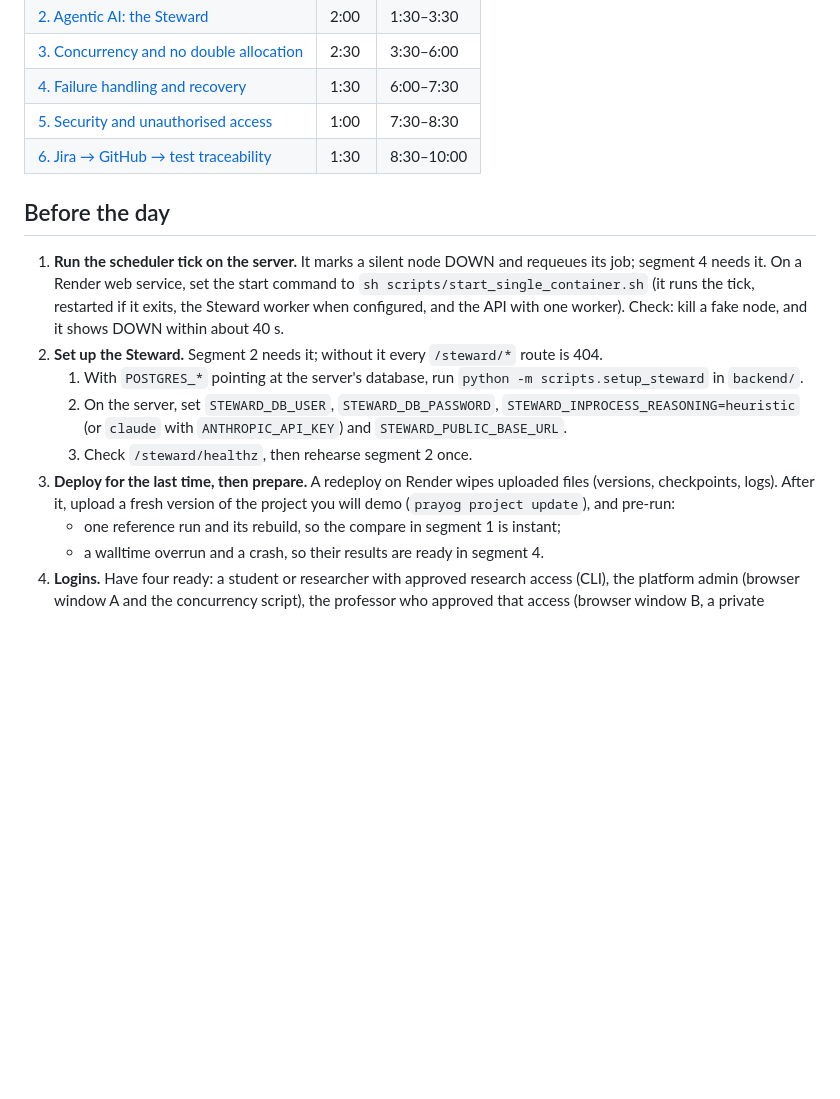
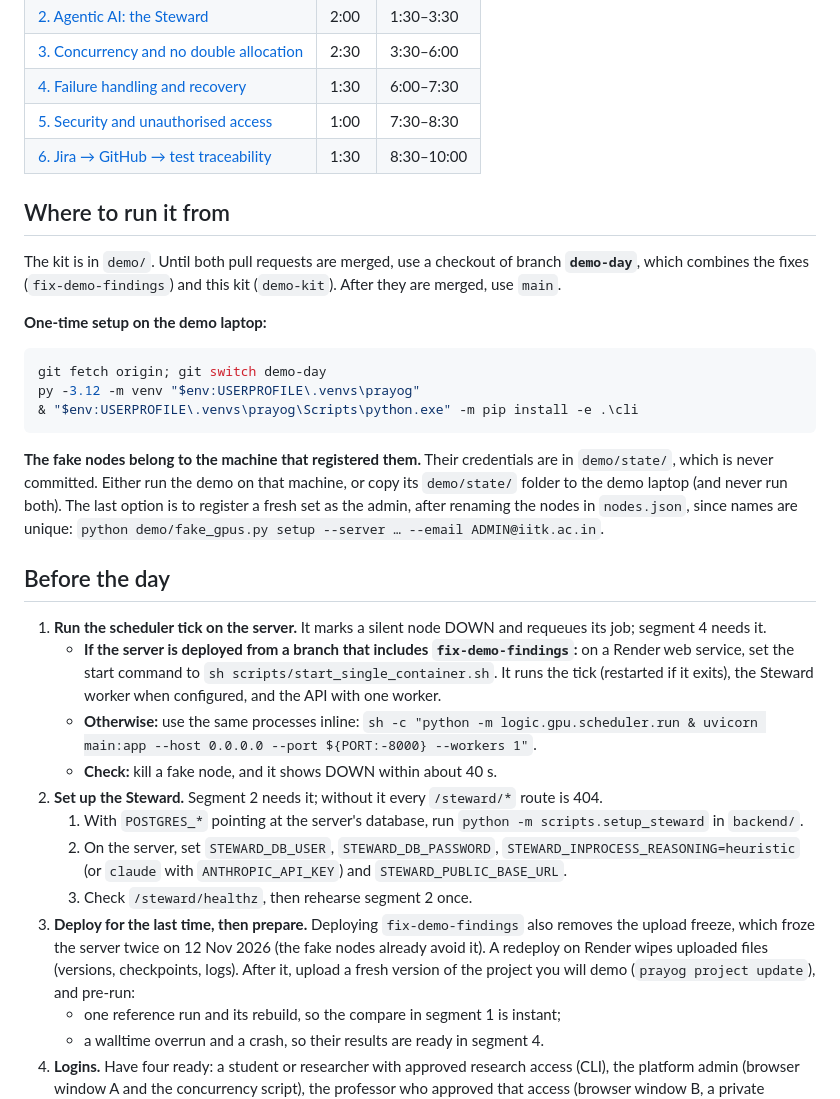
Before and after one commit to Dishaswamy/Prayog, a Markdown page: demo/RUNBOOK.md, the part around the change. Rendered like a GitHub page; blank space fills up the shorter version.

Commit message:
Say where to run the demo from and how to set up the demo laptop
The runbook now names the branch to run from until the fixes and the kit are
merged (demo-day), the one-time CLI setup, that the simulated nodes can only be
started on the machine holding their credentials (demo/state/, never
committed), and how to start the scheduler tick with or without the start
script from fix-demo-findings.

Co-Authored-By: Claude Opus 5.5 <noreply@anthropic.com>

````diff
--- a/demo/RUNBOOK.md
+++ b/demo/RUNBOOK.md
@@ -13,19 +13,41 @@ repository root unless a step says otherwise.
 | [5. Security and unauthorised access](#5-security-and-unauthorised-access) | 1:00 | 7:30–8:30 |
 | [6. Jira → GitHub → test traceability](#6-jira--github--test-traceability) | 1:30 | 8:30–10:00 |
 
+## Where to run it from
+
+The kit is in `demo/`. Until both pull requests are merged, use a checkout of branch **`demo-day`**, which
+combines the fixes (`fix-demo-findings`) and this kit (`demo-kit`). After they are merged, use `main`.
+
+**One-time setup on the demo laptop:**
+
+```powershell
+git fetch origin; git switch demo-day
+py -3.12 -m venv "$env:USERPROFILE\.venvs\prayog"
+& "$env:USERPROFILE\.venvs\prayog\Scripts\python.exe" -m pip install -e .\cli
+```
+
+**The fake nodes belong to the machine that registered them.** Their credentials are in `demo/state/`, which is
+never committed. Either run the demo on that machine, or copy its `demo/state/` folder to the demo laptop (and
+never run both). The last option is to register a fresh set as the admin, after renaming the nodes in
+`nodes.json`, since names are unique: `python demo/fake_gpus.py setup --server … --email ADMIN@iitk.ac.in`.
+
 ## Before the day
 
 1. **Run the scheduler tick on the server.** It marks a silent node DOWN and requeues its job; segment 4 needs it.
-   On a Render web service, set the start command to `sh scripts/start_single_container.sh` (it runs the tick,
-   restarted if it exits, the Steward worker when configured, and the API with one worker). Check: kill a fake
-   node, and it shows DOWN within about 40 s.
+   - **If the server is deployed from a branch that includes `fix-demo-findings`:** on a Render web service, set the
+     start command to `sh scripts/start_single_container.sh`. It runs the tick (restarted if it exits), the
+     Steward worker when configured, and the API with one worker.
+   - **Otherwise:** use the same processes inline:
+     `sh -c "python -m logic.gpu.scheduler.run & uvicorn main:app --host 0.0.0.0 --port ${PORT:-8000} --workers 1"`.
+   - **Check:** kill a fake node, and it shows DOWN within about 40 s.
 2. **Set up the Steward.** Segment 2 needs it; without it every `/steward/*` route is 404.
    1. With `POSTGRES_*` pointing at the server's database, run `python -m scripts.setup_steward` in `backend/`.
    2. On the server, set `STEWARD_DB_USER`, `STEWARD_DB_PASSWORD`, `STEWARD_INPROCESS_REASONING=heuristic` (or
       `claude` with `ANTHROPIC_API_KEY`) and `STEWARD_PUBLIC_BASE_URL`.
    3. Check `/steward/healthz`, then rehearse segment 2 once.
-3. **Deploy for the last time, then prepare.** A redeploy on Render wipes uploaded files (versions, checkpoints,
-   logs). After it, upload a fresh version of the project you will demo (`prayog project update`), and pre-run:
+3. **Deploy for the last time, then prepare.** Deploying `fix-demo-findings` also removes the upload freeze, which
+   froze the server twice on 12 Nov 2026 (the fake nodes already avoid it). A redeploy on Render wipes uploaded
+   files (versions, checkpoints, logs). After it, upload a fresh version of the project you will demo (`prayog project update`), and pre-run:
    - one reference run and its rebuild, so the compare in segment 1 is instant;
    - a walltime overrun and a crash, so their results are ready in segment 4.
 4. **Logins.** Have four ready: a student or researcher with approved research access (CLI), the platform admin
````
Also changed, not shown: demo/README.md (+4 -3 lines).
